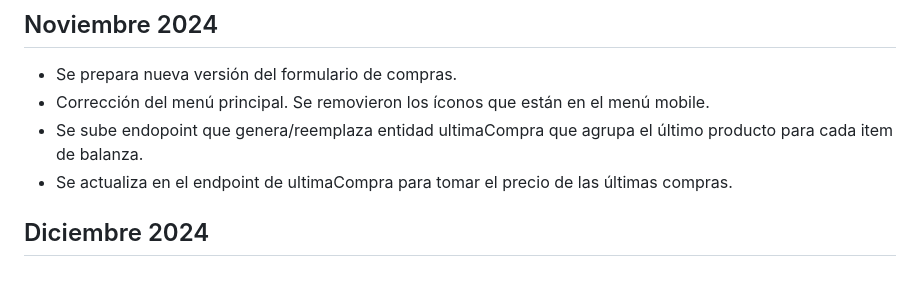
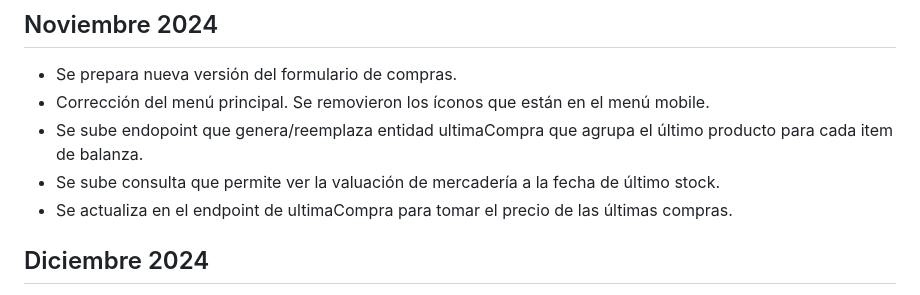
Before and after one commit to SergioGacal/lasVioletas, a Markdown page: README.md, the part around the change. Rendered like a GitHub page.

Commit message:
Actualización de readme.

```diff
--- a/README.md
+++ b/README.md
@@ -36,6 +36,7 @@ El enfoque que permitirá agregar soluciones parciales será por pequeños módu
 - Se prepara nueva versión del formulario de compras.
 - Corrección del menú principal. Se removieron los íconos que están en el menú mobile.
 - Se sube endopoint que genera/reemplaza entidad ultimaCompra que agrupa el último producto para cada item de balanza.
+- Se sube consulta que permite ver la valuación de mercadería a la fecha de último stock.
 - Se actualiza en el endpoint de ultimaCompra para tomar el precio de las últimas compras.
 
 ## Diciembre 2024
```
